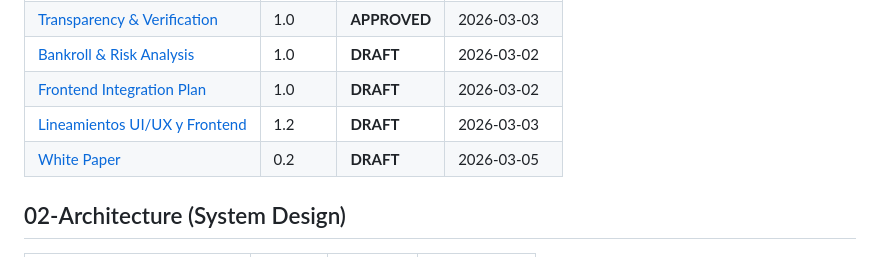
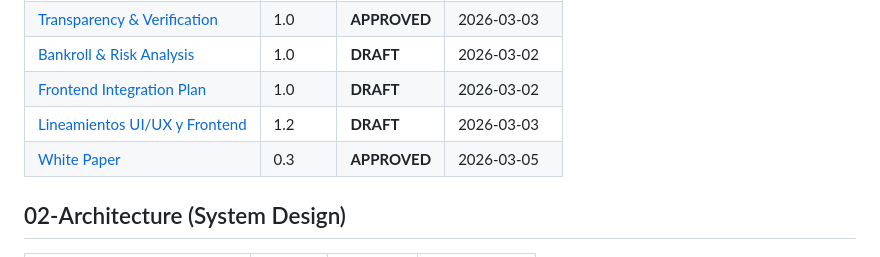
Before and after one commit to Rayo2010x/quantum-btc-backend, a Markdown page: docs/DOCUMENT_INDEX.md, the part around the change. GitHub-like rendering.

```diff
--- a/docs/DOCUMENT_INDEX.md
+++ b/docs/DOCUMENT_INDEX.md
@@ -19,7 +19,7 @@
 | [Bankroll & Risk Analysis](01-Requirements/Bankroll_Risk_Analysis.md) | 1.0 | **DRAFT** | 2026-03-02 |
 | [Frontend Integration Plan](01-Requirements/Frontend_Integration_Plan.md) | 1.0 | **DRAFT** | 2026-03-02 |
 | [Lineamientos UI/UX y Frontend](01-Requirements/UI_UX_Guidelines.md) | 1.2 | **DRAFT** | 2026-03-03 |
-| [White Paper](01-Requirements/White_Paper.md) | 0.2 | **DRAFT** | 2026-03-05 |
+| [White Paper](01-Requirements/White_Paper.md) | 0.3 | **APPROVED** | 2026-03-05 |
 
 ## 02-Architecture (System Design)
 | Artifact | Version | Status | Last Modified |
```
Also changed, not shown: docs/01-Requirements/White_Paper.md (+3 -3 lines).
